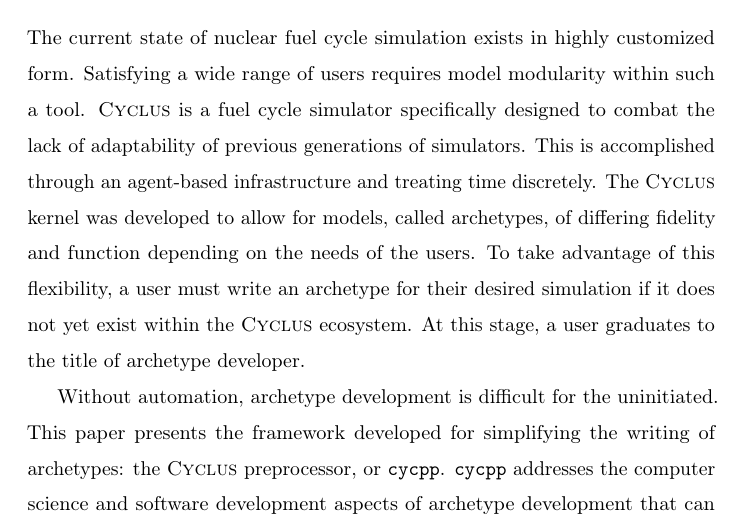
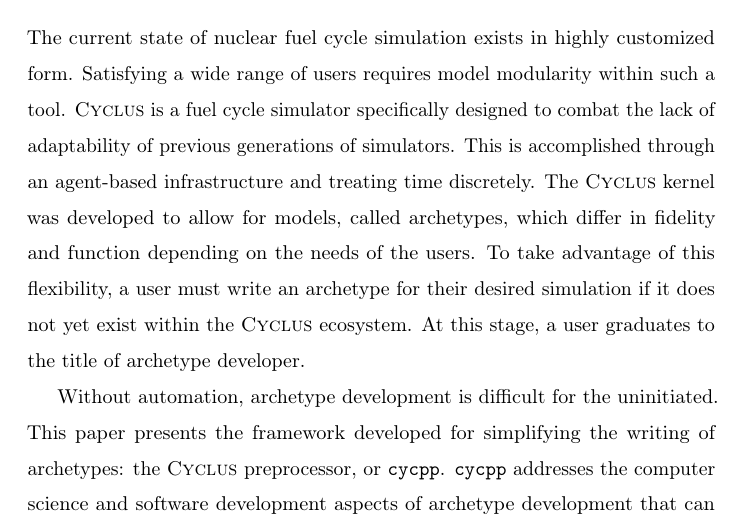
Before and after one commit to cyclus/archetype-paper, a LaTeX paper (paper.tex): part of page 1 of 53, cut so that both start at the same text. Compiled offline with pdfLaTeX.

Commit message:
simpler phrasing

```diff
--- a/paper.tex
+++ b/paper.tex
@@ -79,7 +79,7 @@ within such a tool. \Cyclus is a fuel cycle simulator specifically designed to
 combat the lack of adaptability of previous generations of simulators. This is
 accomplished through an agent-based infrastructure and treating time
 discretely. The \Cyclus kernel was developed to allow for models, called
-archetypes, of differing fidelity and function depending on the needs of the users.
+archetypes, which differ in fidelity and function depending on the needs of the users.
 To take advantage of this flexibility, a user must write an archetype for
 their desired simulation if it does not yet exist within the \Cyclus ecosystem.
 At this stage, a user graduates to the title of archetype developer.
```
